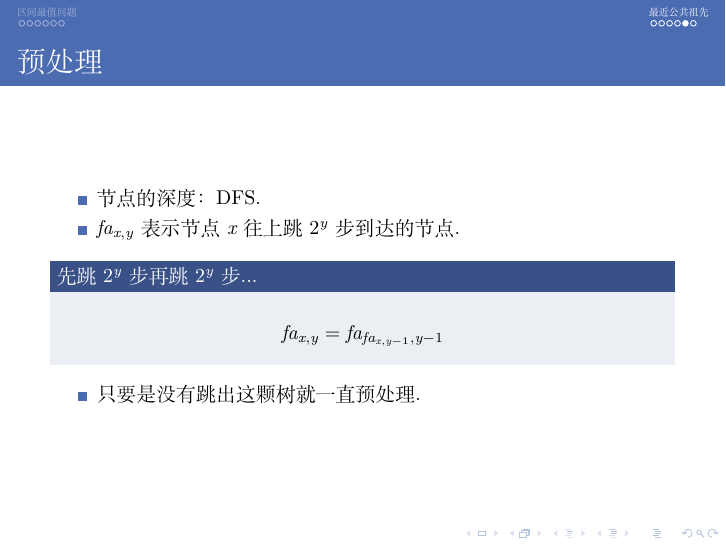
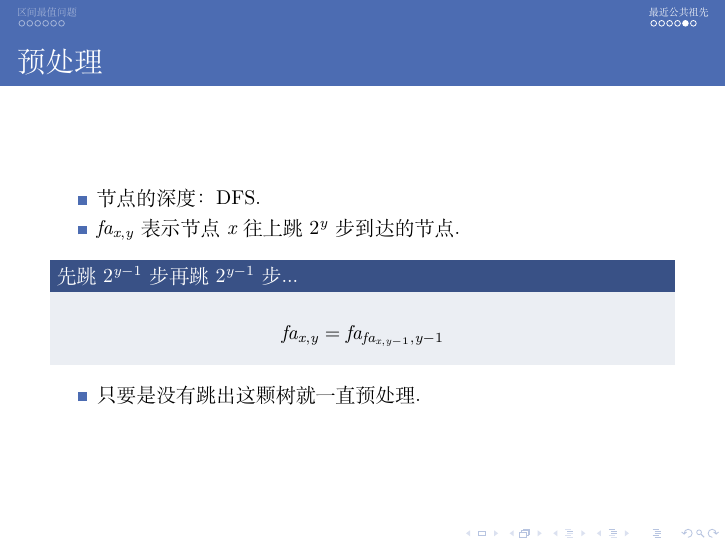
Before and after one commit to bobby285271/scnuse-shannon-slides-2021, LaTeX slides (binary-lifting.tex): page 45 of 51. Compiled offline with XeLaTeX.

Commit message:
Update binary-lifting.tex

```diff
--- a/binary-lifting.tex
+++ b/binary-lifting.tex
@@ -240,7 +240,7 @@ $$dp_{i,j}=\max(dp_{i,j-1},dp_{i+2^{j-1},j-1})$$
   \item $fa_{x,y}$ 表示节点 $x$ 往上跳 $2^y$ 步到达的节点。
 \end{itemize}
 
-\begin{block}{先跳 $2^{y}$ 步再跳 $2^{y}$ 步...}
+\begin{block}{先跳 $2^{y-1}$ 步再跳 $2^{y-1}$ 步...}
 $$fa_{x,y} = fa_{fa_{x,y-1},y-1}$$
 \end{block}
 
```
